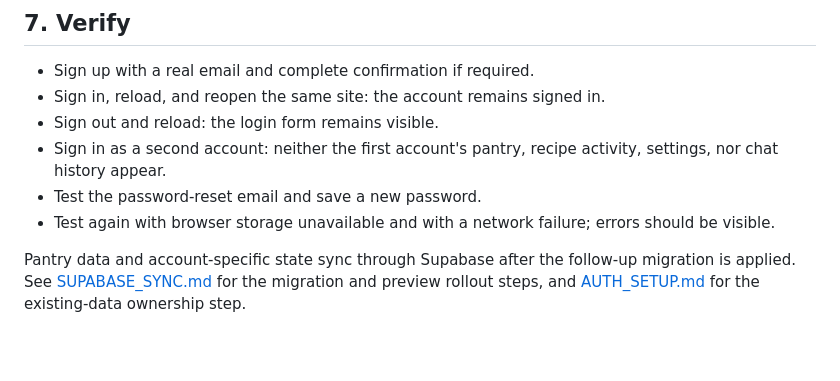
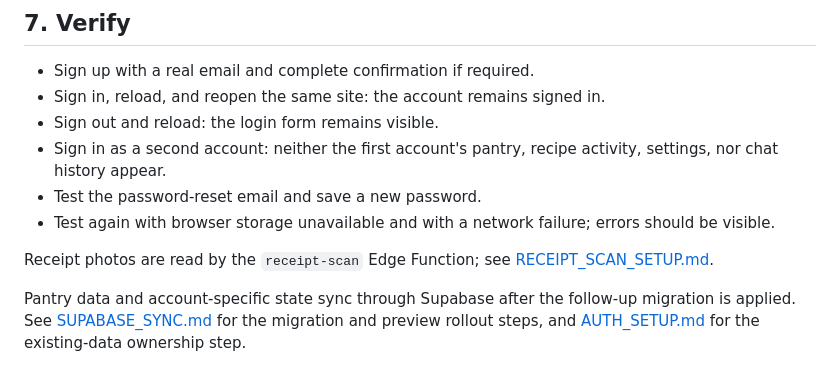
Before and after one commit to Jarod049/MyPantry, a Markdown page: README.md, the part around the change. Drawn GitHub-style; blank space fills up the shorter version.

Commit message:
Link receipt scan setup from README
Added information about receipt photos and their processing.

```diff
--- a/README.md
+++ b/README.md
@@ -65,4 +65,6 @@ The current site uses GitHub Pages at https://jarod049.github.io/MyPantry/. The
 - Test the password-reset email and save a new password.
 - Test again with browser storage unavailable and with a network failure; errors should be visible.
 
+Receipt photos are read by the `receipt-scan` Edge Function; see [RECEIPT_SCAN_SETUP.md](RECEIPT_SCAN_SETUP.md).
+
 Pantry data and account-specific state sync through Supabase after the follow-up migration is applied. See [SUPABASE_SYNC.md](SUPABASE_SYNC.md) for the migration and preview rollout steps, and [AUTH_SETUP.md](AUTH_SETUP.md) for the existing-data ownership step.
```
